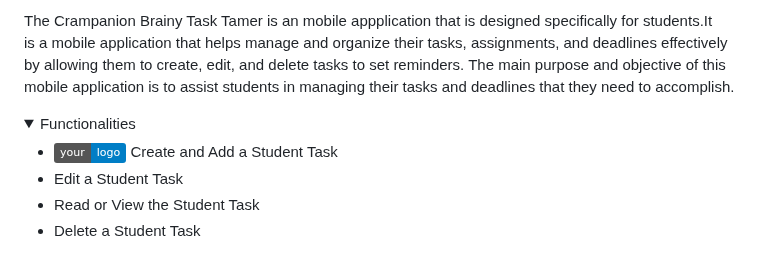
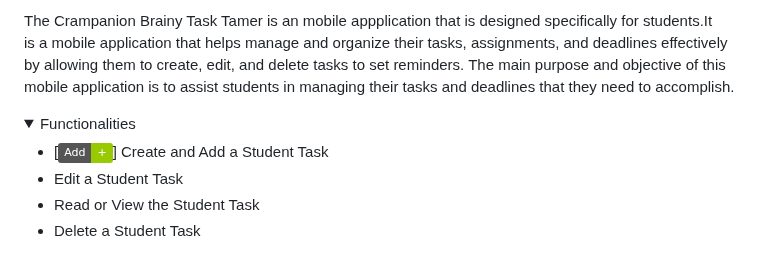
Before and after one commit to JohnCarloLagunsing/Project-in-App-Development, a Markdown page: README.md, the part around the change. GitHub-like rendering; folded sections open; badges without logos.

```diff
--- a/README.md
+++ b/README.md
@@ -11,7 +11,7 @@ BSIT-3307
 
   <details><summary>Functionalities</summary>
 
-- ![Logo](https://img.shields.io/badge/your-logo-blue) Create and Add a Student Task
+- [![Add Button](https://img.shields.io/badge/Add-+-green)] Create and Add a Student Task
 - Edit a Student Task
 - Read or View the Student Task
 - Delete a Student Task
```
